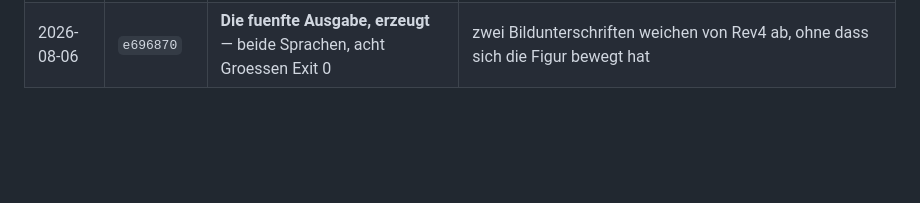
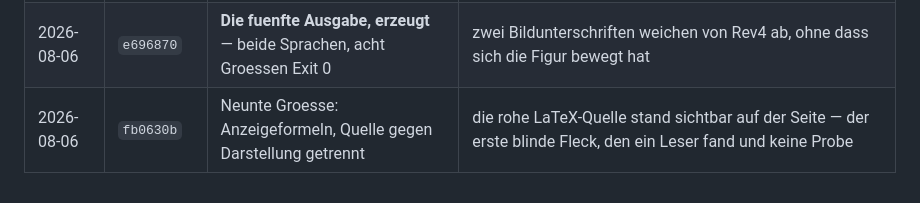
Before and after one commit to Stefan-Raffel/Polykontextural-Logische-Architektur, a Markdown page: docs/journal.md, the part around the change. Drawn GitHub-style; blank space fills up the shorter version.

Commit message:
Journal und Kennzahlentafel nachgezogen
Co-Authored-By: Claude Opus 5 <noreply@anthropic.com>

```diff
--- a/docs/journal.md
+++ b/docs/journal.md
@@ -34,3 +34,4 @@ Kein Fund ist auch eine Auskunft und wird als `—` geschrieben.
 | 2026-08-06 | `745369b` | Siebte Groesse (Raenge); Streckenprobe an Teil B | Teil B haelt alle sieben — aber die Ausnahmen-Pruefung findet vier Klassen mit Inhalt und ohne Deckung |
 | 2026-08-06 | `e4b7102` | Achte Groesse (Code), Bildunterschriften im Wortlaut, Ausnahmen-Pruefung | die Bildunterschrift von Figur 4 (de) und 8 (en) weicht in Rev4 vom Entwurf ab — das SVG ist unveraendert |
 | 2026-08-06 | `e696870` | **Die fuenfte Ausgabe, erzeugt** — beide Sprachen, acht Groessen Exit 0 | zwei Bildunterschriften weichen von Rev4 ab, ohne dass sich die Figur bewegt hat |
+| 2026-08-06 | `fb0630b` | Neunte Groesse: Anzeigeformeln, Quelle gegen Darstellung getrennt | die rohe LaTeX-Quelle stand sichtbar auf der Seite — der erste blinde Fleck, den ein Leser fand und keine Probe |
```
Also changed, not shown: docs/kennzahlen.md (+1 -1 lines).
